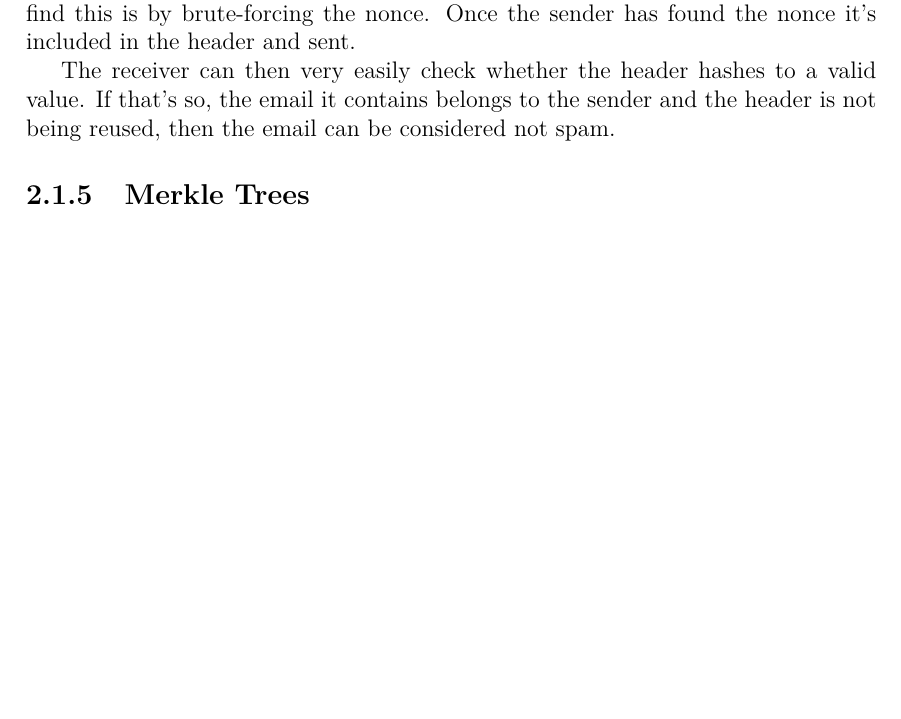
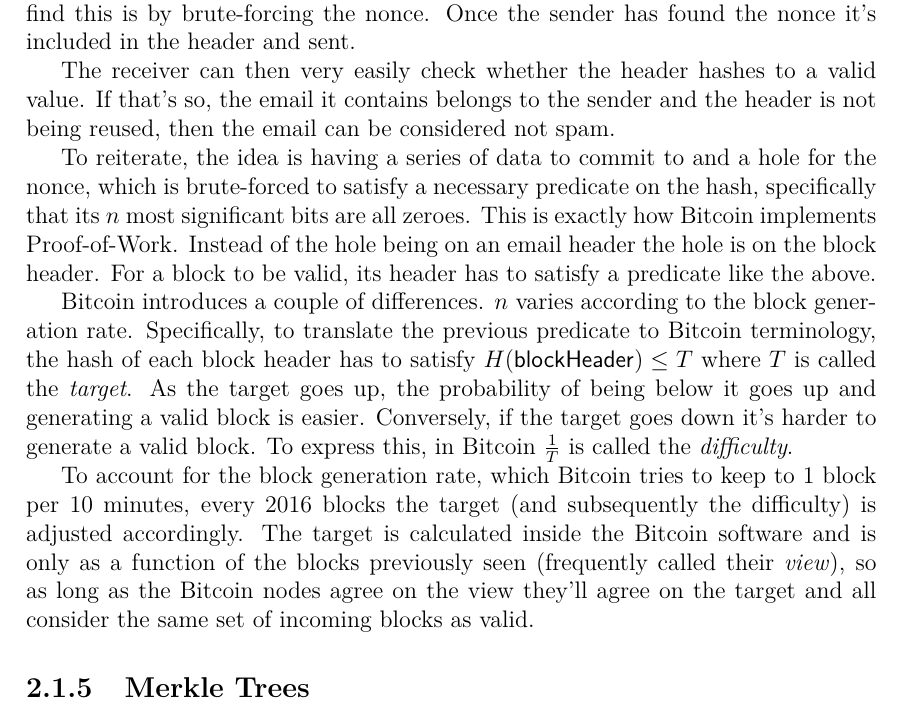
Before and after one commit to gtklocker/thesis, a LaTeX document (paper.tex, which reads chapters/background/bitcoin.tex): part of page 9 of 17, cut so that both start at the same text, the shorter picture padded with empty space. Compiled offline with pdfLaTeX.

Commit message:
more details on how btc does pow

```diff
--- a/chapters/background/bitcoin.tex
+++ b/chapters/background/bitcoin.tex
@@ -25,9 +25,15 @@
 
 We'll examine a simplified model of Hashcash in order to explore the idea. Suppose we want to send an email to someone. In order to prove we've done work, we include a header (like \code{X-Hashcash}), which (very simplistically) includes our email address, and a nonce.
 \footnote{Hashcash headers actually contain 7 different fields in the header which have been omitted here for simplicity. The simplified version explain here is not making the same security guarantees as Hashcash.}
-The nonce is picked so that the hash of the header $H(email || nonce)$ has its 20 most significant bits be all 0. The only feasible way to find this is by brute-forcing the nonce. Once the sender has found the nonce it's included in the header and sent.
+The \emph{nonce} is picked so that the hash of the header $H(email || nonce)$ has its 20 most significant bits be all 0. The only feasible way to find this is by brute-forcing the nonce. Once the sender has found the nonce it's included in the header and sent.
 
 The receiver can then very easily check whether the header hashes to a valid value. If that's so, the email it contains belongs to the sender and the header is not being reused, then the email can be considered not spam.
+
+To reiterate, the idea is having a series of data to commit to and a hole for the nonce, which is brute-forced to satisfy a necessary predicate on the hash, specifically that its $n$ most significant bits are all zeroes. This is exactly how Bitcoin implements Proof-of-Work. Instead of the hole being on an email header the hole is on the block header. For a block to be valid, its header has to satisfy a predicate like the above.
+
+Bitcoin introduces a couple of differences. $n$ varies according to the block generation rate. Specifically, to translate the previous predicate to Bitcoin terminology, the hash of each block header has to satisfy $H({\sf blockHeader}) \le T$ where $T$ is called the \emph{target}. As the target goes up, the probability of being below it goes up and generating a valid block is easier. Conversely, if the target goes down it's harder to generate a valid block. To express this, in Bitcoin $\frac{1}{T}$ is called the \emph{difficulty}.
+
+To account for the block generation rate, which Bitcoin tries to keep to 1 block per 10 minutes, every 2016 blocks the target (and subsequently the difficulty) is adjusted accordingly. The target is calculated inside the Bitcoin software and is only as a function of the blocks previously seen (frequently called their \emph{view}), so as long as the Bitcoin nodes agree on the view they'll agree on the target and all consider the same set of incoming blocks as valid.
 
 \subsection{Merkle Trees}
 A Merkle tree~\cite{merkle} is a data structure which allows a party to
```
